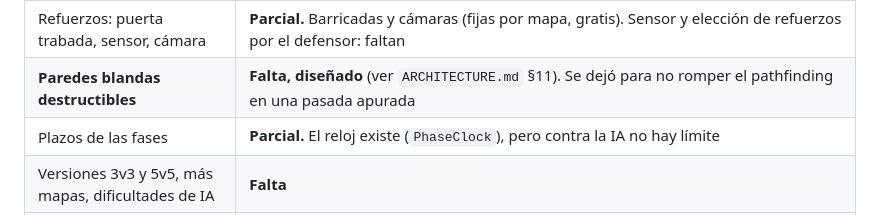
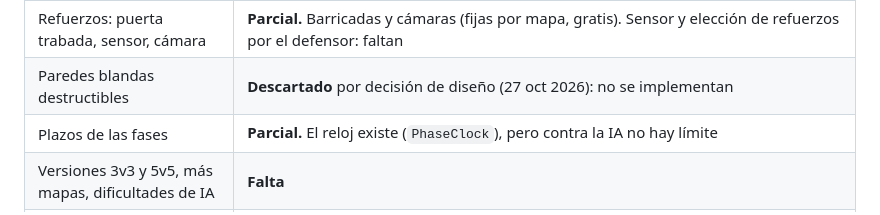
Before and after one commit to tomasrojasmurua/Tactic-Squad, a Markdown page: RESUMEN-DEL-JUEGO.md, the part around the change. GitHub-like rendering.

```diff
--- a/RESUMEN-DEL-JUEGO.md
+++ b/RESUMEN-DEL-JUEGO.md
@@ -193,7 +193,7 @@ Todo lo de abajo está probado (81 pruebas) y jugable en el HTML.
 | Clases de operador con habilidad | **Parcial.** Asaltante, Brecha, Explorador y Ancla. Faltan Escudo, Tirador, Granadero, Merodeador, Trampero y Vigía, y la elección a ciegas del defensor |
 | Contras entre clases | **Parcial.** Brecha contra barricadas, Explorador contra Anclas escondidos, humo contra cámaras y anclas |
 | Refuerzos: puerta trabada, sensor, cámara | **Parcial.** Barricadas y cámaras (fijas por mapa, gratis). Sensor y elección de refuerzos por el defensor: faltan |
-| **Paredes blandas destructibles** | **Falta, diseñado** (ver `ARCHITECTURE.md` §11). Se dejó para no romper el pathfinding en una pasada apurada |
+| Paredes blandas destructibles | **Descartado** por decisión de diseño (27 oct 2026): no se implementan |
 | Plazos de las fases | **Parcial.** El reloj existe (`PhaseClock`), pero contra la IA no hay límite |
 | Versiones 3v3 y 5v5, más mapas, dificultades de IA | **Falta** |
 | Online | **Falta.** El código está preparado (determinismo, órdenes serializables, grabador de planes, `teamView`). Bloquea que el render lea la sim entera |
```
Also changed, not shown: ARCHITECTURE.md (+1 -17 lines).
